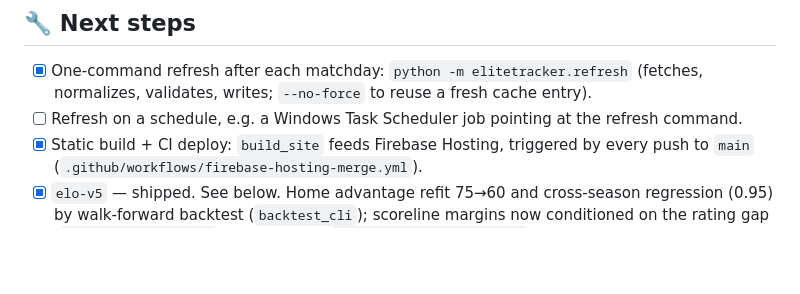
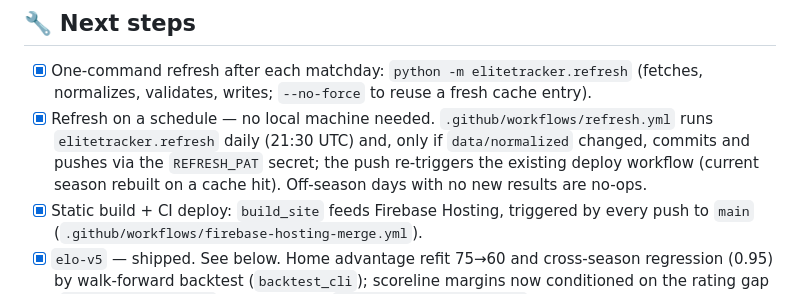
Before and after one commit to TobiasSamsonsen/EliteTracker, a Markdown page: PROJECT_STATUS.md, the part around the change. GitHub-like rendering; blank space fills up the shorter version.

Commit message:
PROJECT_STATUS: mark scheduled refresh done (GitHub Actions)

```diff
--- a/PROJECT_STATUS.md
+++ b/PROJECT_STATUS.md
@@ -315,7 +315,10 @@ route if anything ever does.
 ## 🔧 Next steps
 - [x] One-command refresh after each matchday: `python -m elitetracker.refresh` (fetches,
       normalizes, validates, writes; `--no-force` to reuse a fresh cache entry).
-- [ ] Refresh on a schedule, e.g. a Windows Task Scheduler job pointing at the refresh command.
+- [x] Refresh on a schedule — no local machine needed. `.github/workflows/refresh.yml` runs
+      `elitetracker.refresh` daily (21:30 UTC) and, only if `data/normalized` changed, commits
+      and pushes via the `REFRESH_PAT` secret; the push re-triggers the existing deploy workflow
+      (current season rebuilt on a cache hit). Off-season days with no new results are no-ops.
 - [x] Static build + CI deploy: `build_site` feeds Firebase Hosting, triggered by every
       push to `main` (`.github/workflows/firebase-hosting-merge.yml`).
 - [x] `elo-v5` — shipped. See below. Home advantage refit 75→60 and cross-season regression
```
